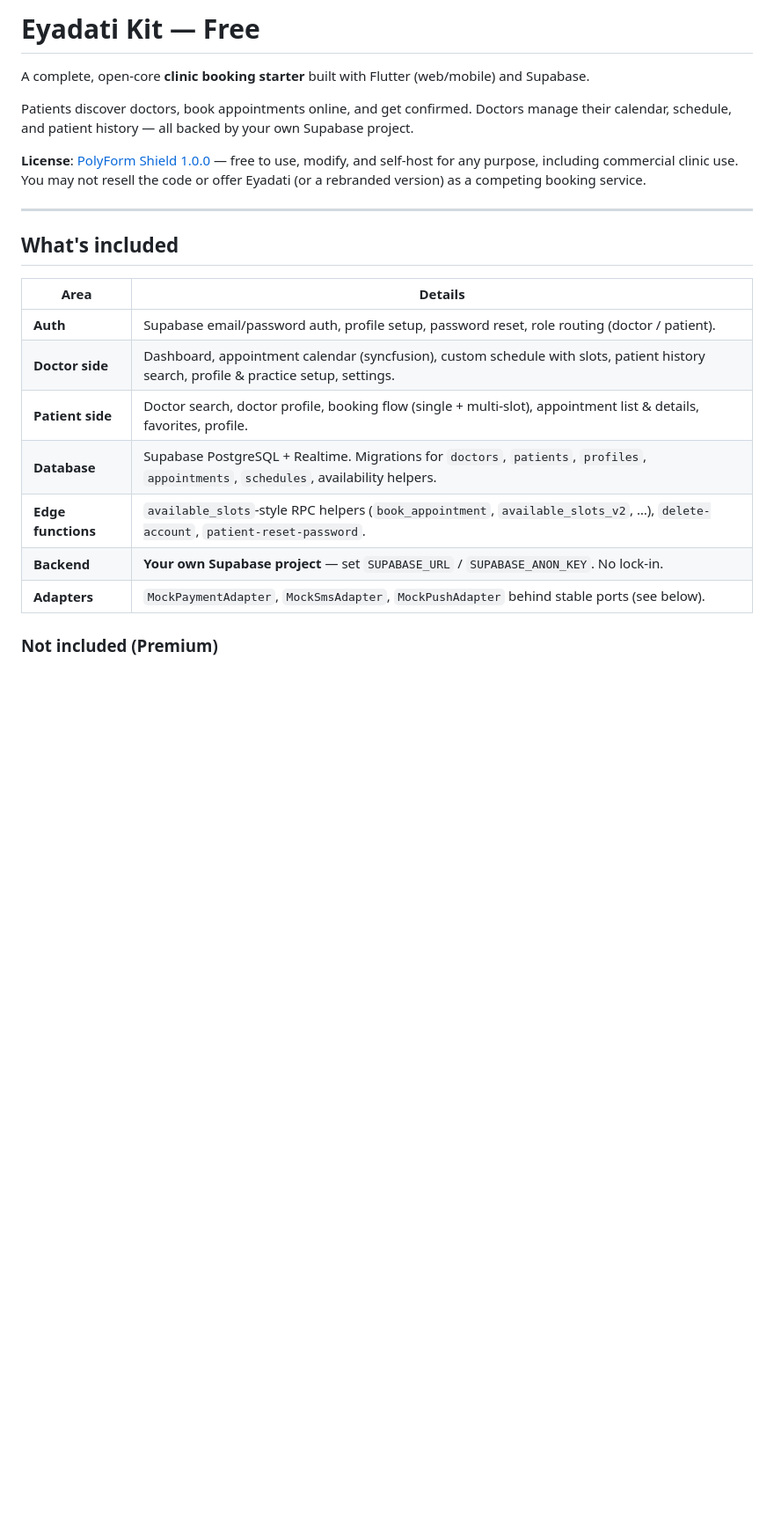
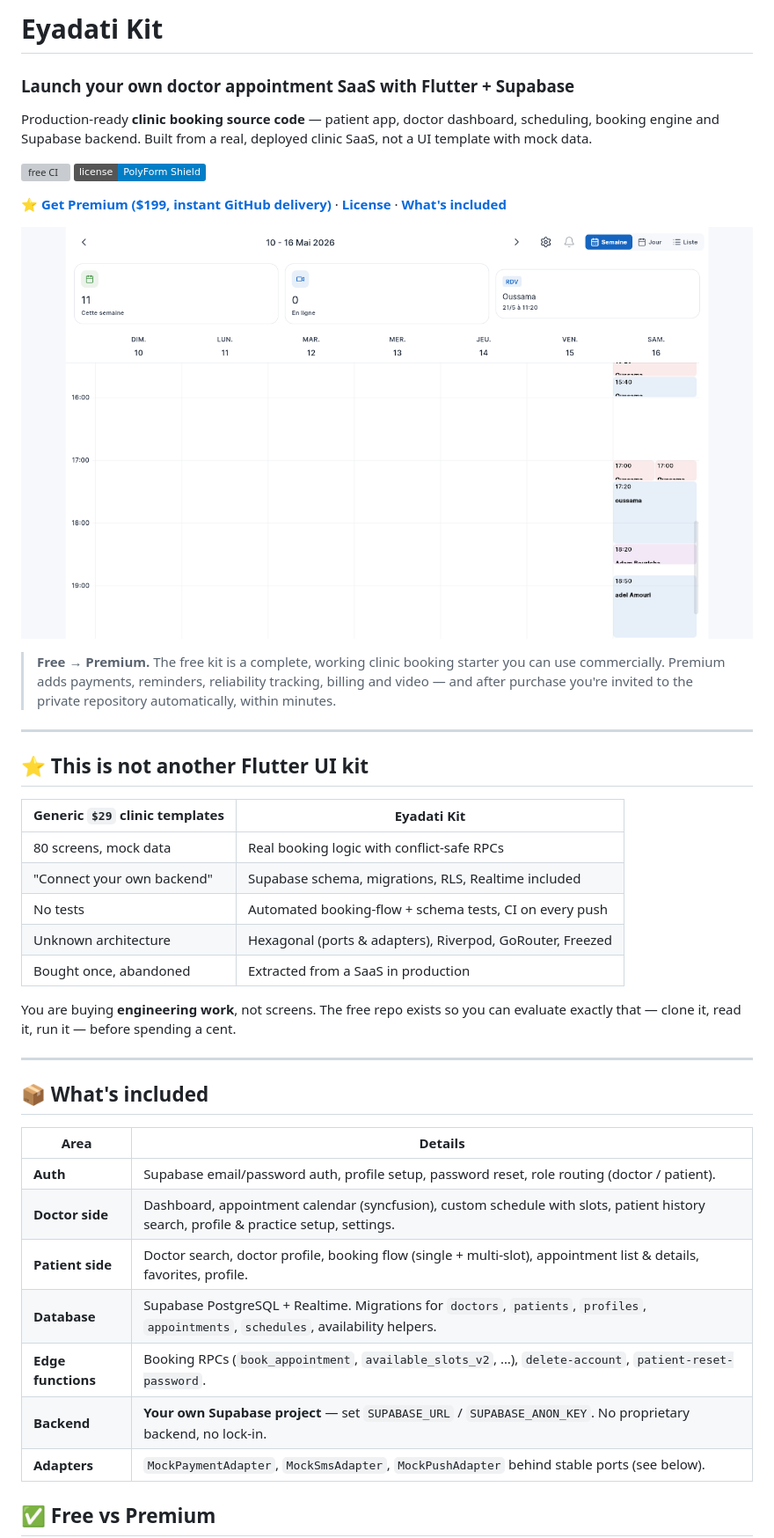
Before and after one commit to eyadati/eyadati-kit-free, a Markdown page: README.md, the part around one of its changes. Shown at 88% size. GitHub-like rendering; badges without logos; blank space fills up the shorter version; grey boxes are pictures that could not be loaded.

```diff
--- a/README.md
+++ b/README.md
@@ -1,17 +1,45 @@
-# Eyadati Kit — Free
+# Eyadati Kit
 
-A complete, open-core **clinic booking starter** built with Flutter (web/mobile) and Supabase.
+### Launch your own doctor appointment SaaS with Flutter + Supabase
 
-Patients discover doctors, book appointments online, and get confirmed. Doctors manage
-their calendar, schedule, and patient history — all backed by your own Supabase project.
+Production-ready **clinic booking source code** — patient app, doctor dashboard,
+scheduling, booking engine and Supabase backend. Built from a real, deployed
+clinic SaaS, not a UI template with mock data.
 
-**License**: [PolyForm Shield 1.0.0](LICENSE) — free to use, modify, and
-self-host for any purpose, including commercial clinic use. You may not resell
-the code or offer Eyadati (or a rebranded version) as a competing booking service.
+[![free CI](https://github.com/eyadati/eyadati-kit-free/actions/workflows/ci.yml/badge.svg)](https://github.com/eyadati/eyadati-kit-free/actions/workflows/ci.yml)
+[![License: PolyForm Shield](https://img.shields.io/badge/license-PolyForm%20Shield-blue.svg)](LICENSE)
+
+**[⭐ Get Premium ($199, instant GitHub delivery)](https://eyadati.com/kits/premium)** ·
+**[License](#license)** ·
+**[What's included](#whats-included)**
+
+<p align="center">
+  <img src="assets/currentUI.png" alt="Doctor appointment calendar — real UI from the Eyadati SaaS" width="850">
+</p>
+
+> **Free → Premium.** The free kit is a complete, working clinic booking starter
+> you can use commercially. Premium adds payments, reminders, reliability
+> tracking, billing and video — and after purchase you're invited to the private
+> repository automatically, within minutes.
 
 ---
 
-## What's included
+## ⭐ This is not another Flutter UI kit
+
+| Generic `$29` clinic templates | Eyadati Kit |
+|---|---|
+| 80 screens, mock data | Real booking logic with conflict-safe RPCs |
+| "Connect your own backend" | Supabase schema, migrations, RLS, Realtime included |
+| No tests | Automated booking-flow + schema tests, CI on every push |
+| Unknown architecture | Hexagonal (ports & adapters), Riverpod, GoRouter, Freezed |
+| Bought once, abandoned | Extracted from a SaaS in production |
+
+You are buying **engineering work**, not screens. The free repo exists so you
+can evaluate exactly that — clone it, read it, run it — before spending a cent.
+
+---
+
+## 📦 What's included
 
 | Area | Details |
 |---|---|
@@ -19,9 +47,9 @@ the code or offer Eyadati (or a rebranded version) as a competing booking servic
 | **Doctor side** | Dashboard, appointment calendar (syncfusion), custom schedule with slots, patient history search, profile & practice setup, settings. |
 | **Patient side** | Doctor search, doctor profile, booking flow (single + multi-slot), appointment list & details, favorites, profile. |
 | **Database** | Supabase PostgreSQL + Realtime. Migrations for `doctors`, `patients`, `profiles`, `appointments`, `schedules`, availability helpers. |
-| **Edge functions** | `available_slots`-style RPC helpers (`book_appointment`, `available_slots_v2`, …), `delete-account`, `patient-reset-password`. |
-| **Backend** | **Your own Supabase project** — set `SUPABASE_URL` / `SUPABASE_ANON_KEY`. No lock-in. |
+| **Edge functions** | Booking RPCs (`book_appointment`, `available_slots_v2`, …), `delete-account`, `patient-reset-password`. |
+| **Backend** | **Your own Supabase project** — set `SUPABASE_URL` / `SUPABASE_ANON_KEY`. No proprietary backend, no lock-in. |
 | **Adapters** | `MockPaymentAdapter`, `MockSmsAdapter`, `MockPushAdapter` behind stable ports (see below). |
 
-### Not included (Premium)
+## ✅ Free vs Premium
 
```
Also changed, not shown: other parts of README.md (+136 -53 lines).
